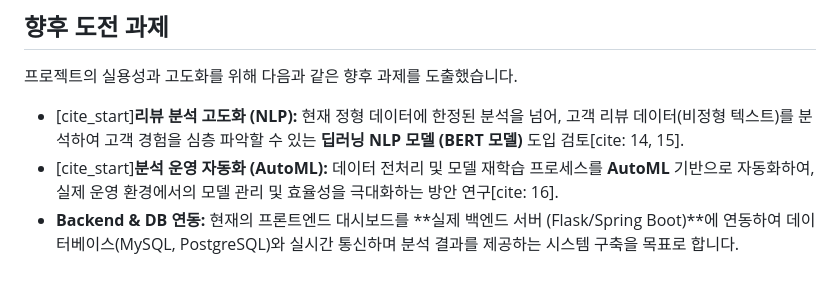
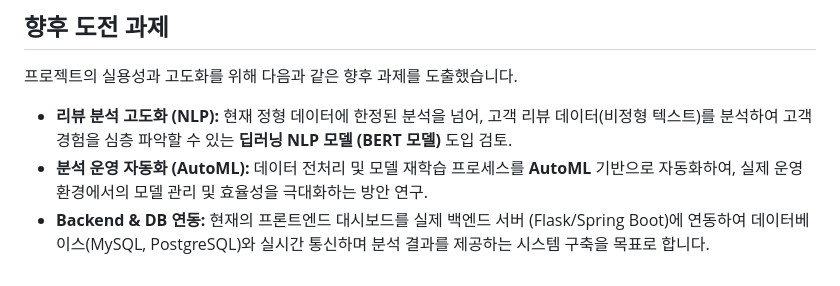
Before and after one commit to youyou-him/CUBE_AI, a Markdown page: README.md, the part around the change printed below. Drawn GitHub-style.

```diff
--- a/README.md
+++ b/README.md
@@ -62,6 +62,6 @@
 
 프로젝트의 실용성과 고도화를 위해 다음과 같은 향후 과제를 도출했습니다.
 
-  * [cite\_start]**리뷰 분석 고도화 (NLP):** 현재 정형 데이터에 한정된 분석을 넘어, 고객 리뷰 데이터(비정형 텍스트)를 분석하여 고객 경험을 심층 파악할 수 있는 **딥러닝 NLP 모델 (BERT 모델)** 도입 검토[cite: 14, 15].
-  * [cite\_start]**분석 운영 자동화 (AutoML):** 데이터 전처리 및 모델 재학습 프로세스를 **AutoML** 기반으로 자동화하여, 실제 운영 환경에서의 모델 관리 및 효율성을 극대화하는 방안 연구[cite: 16].
-  * **Backend & DB 연동:** 현재의 프론트엔드 대시보드를 \*\*실제 백엔드 서버 (Flask/Spring Boot)\*\*에 연동하여 데이터베이스(MySQL, PostgreSQL)와 실시간 통신하며 분석 결과를 제공하는 시스템 구축을 목표로 합니다.
+  * **리뷰 분석 고도화 (NLP):** 현재 정형 데이터에 한정된 분석을 넘어, 고객 리뷰 데이터(비정형 텍스트)를 분석하여 고객 경험을 심층 파악할 수 있는 **딥러닝 NLP 모델 (BERT 모델)** 도입 검토.
+  * **분석 운영 자동화 (AutoML):** 데이터 전처리 및 모델 재학습 프로세스를 **AutoML** 기반으로 자동화하여, 실제 운영 환경에서의 모델 관리 및 효율성을 극대화하는 방안 연구.
+  * **Backend & DB 연동:** 현재의 프론트엔드 대시보드를 실제 백엔드 서버 (Flask/Spring Boot)에 연동하여 데이터베이스(MySQL, PostgreSQL)와 실시간 통신하며 분석 결과를 제공하는 시스템 구축을 목표로 합니다.
```
Also changed, not shown: other parts of README.md (+15 -15 lines).
